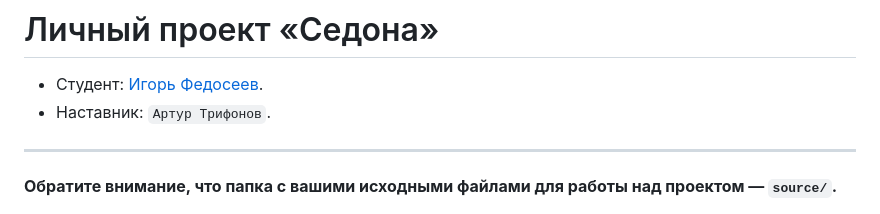
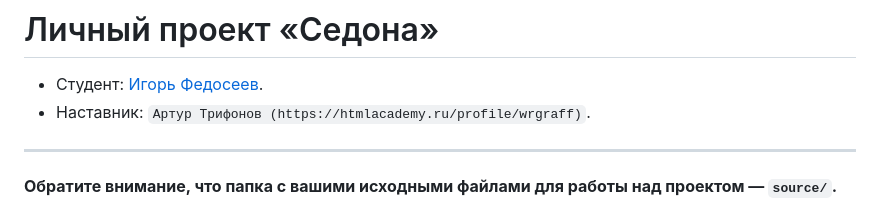
Before and after one commit to htmlacademy-adaptive/856383-sedona-28, a Markdown page: Readme.md, the part around the change. Drawn GitHub-style.

Commit message:
Добавляет ссылку наставника

```diff
--- a/Readme.md
+++ b/Readme.md
@@ -1,7 +1,7 @@
 # Личный проект «Седона»
 
 * Студент: [Игорь Федосеев](https://up.htmlacademy.ru/adaptive/28/user/856383).
-* Наставник: `Артур Трифонов`.
+* Наставник: `Артур Трифонов (https://htmlacademy.ru/profile/wrgraff)`.
 
 ---
 
```
